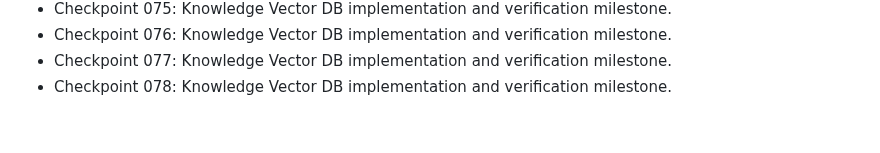
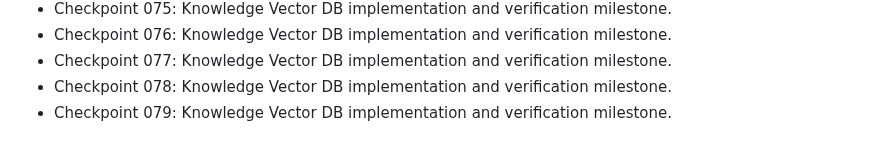
Before and after one commit to nijjukrr/KNOWLEDGE-VECTOR-DB, a Markdown page: docs/development-log.md, the part around the change. Drawn GitHub-style.

Commit message:
Add project checkpoint 079

```diff
--- a/docs/development-log.md
+++ b/docs/development-log.md
@@ -76,3 +76,4 @@
 - Checkpoint 076: Knowledge Vector DB implementation and verification milestone.
 - Checkpoint 077: Knowledge Vector DB implementation and verification milestone.
 - Checkpoint 078: Knowledge Vector DB implementation and verification milestone.
+- Checkpoint 079: Knowledge Vector DB implementation and verification milestone.
```
